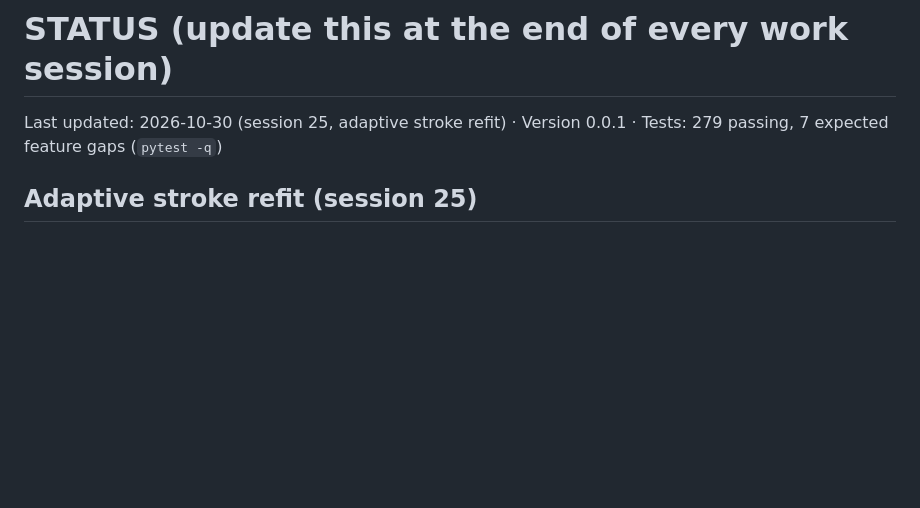
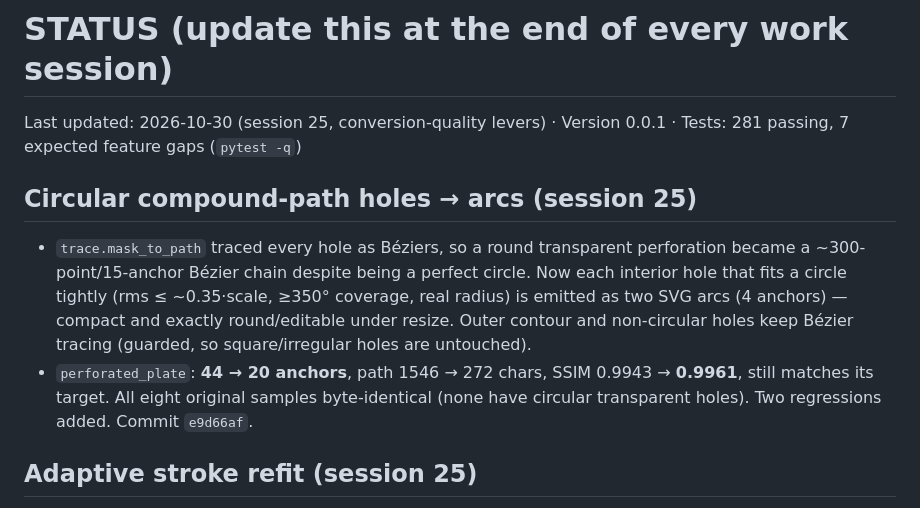
Before and after one commit to Digital-Defiance/PLATE, a Markdown page: STATUS.md, the part around the change. Drawn GitHub-style; blank space fills up the shorter version.

Commit message:
docs: record circular-hole arc optimization (session 25)

```diff
--- a/STATUS.md
+++ b/STATUS.md
@@ -1,6 +1,18 @@
 # STATUS (update this at the end of every work session)
 
-Last updated: 2026-10-30 (session 25, adaptive stroke refit) · Version 0.0.1 · Tests: 279 passing, 7 expected feature gaps (`pytest -q`)
+Last updated: 2026-10-30 (session 25, conversion-quality levers) · Version 0.0.1 · Tests: 281 passing, 7 expected feature gaps (`pytest -q`)
+
+## Circular compound-path holes → arcs (session 25)
+
+- `trace.mask_to_path` traced every hole as Béziers, so a round transparent
+  perforation became a ~300-point/15-anchor Bézier chain despite being a perfect
+  circle. Now each interior hole that fits a circle tightly (rms ≤ ~0.35·scale,
+  ≥350° coverage, real radius) is emitted as two SVG arcs (4 anchors) — compact and
+  exactly round/editable under resize. Outer contour and non-circular holes keep
+  Bézier tracing (guarded, so square/irregular holes are untouched).
+- `perforated_plate`: **44 → 20 anchors**, path 1546 → 272 chars, SSIM 0.9943 →
+  **0.9961**, still matches its target. All eight original samples byte-identical
+  (none have circular transparent holes). Two regressions added. Commit `e9d66af`.
 
 ## Adaptive stroke refit (session 25)
 
```
